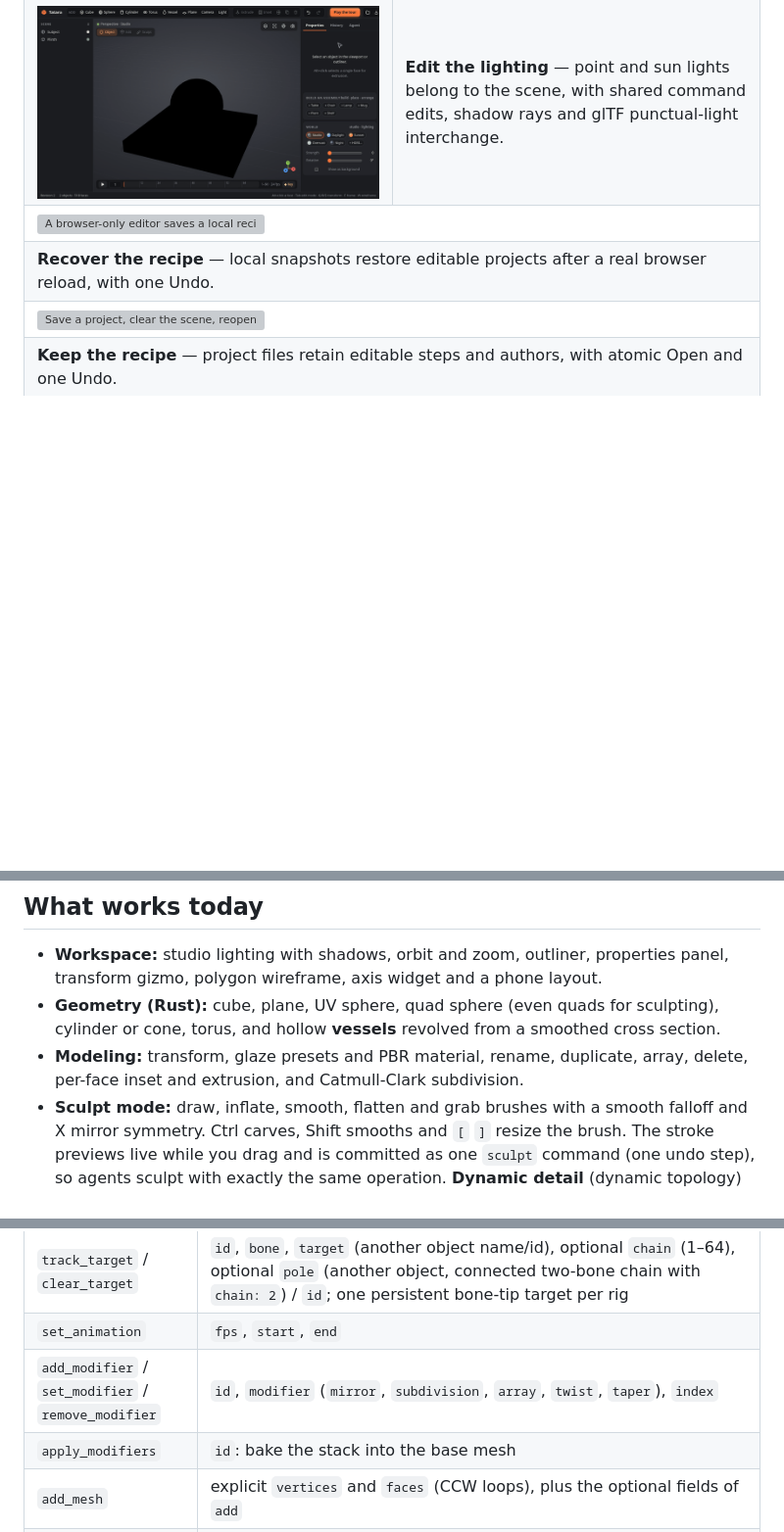
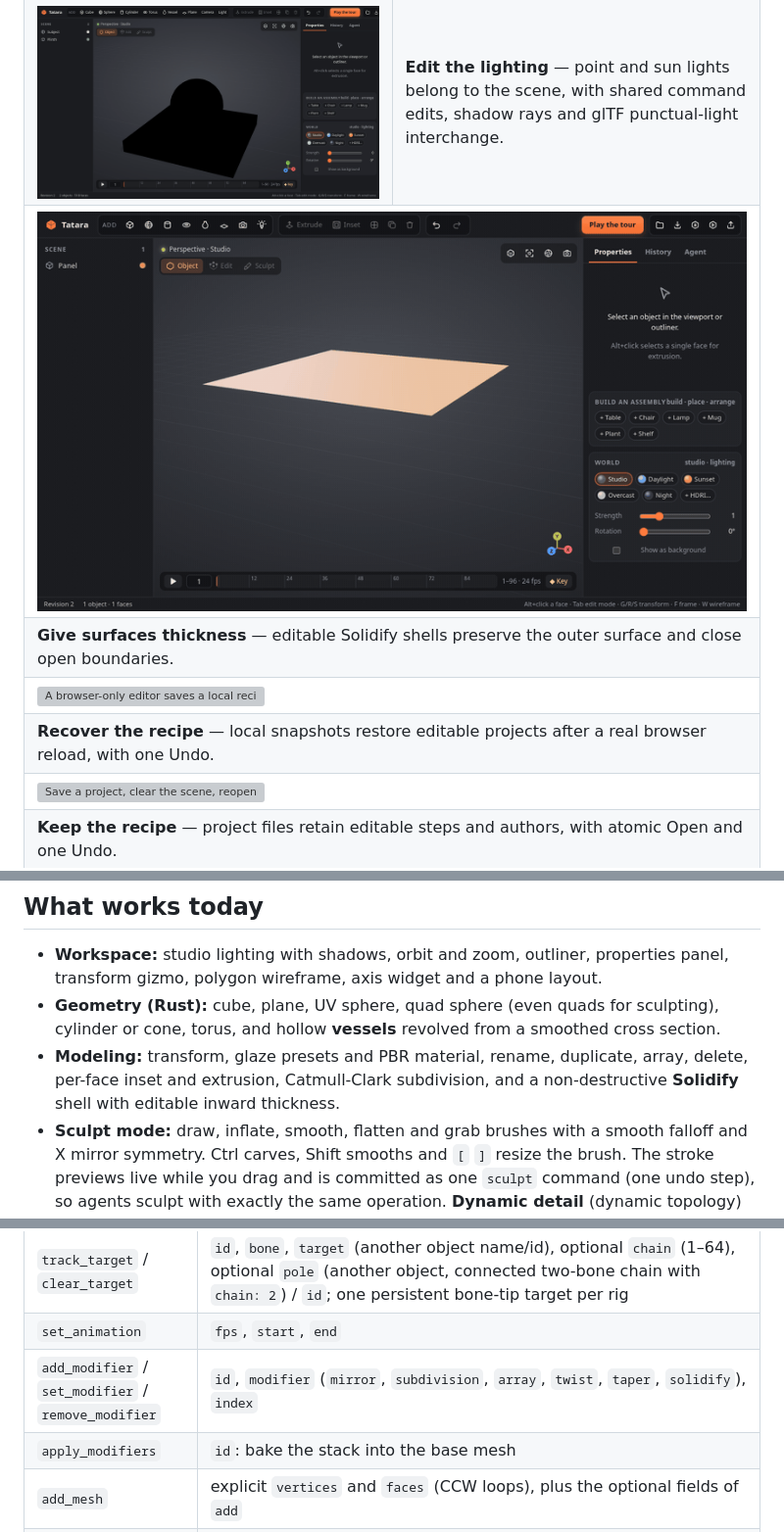
Before and after one commit to rsasaki0109/Tatara, a Markdown page: README.md, 3 parts joined by grey strips. Shown: that part at 98% size. Drawn GitHub-style; pictures changed too: docs/media/solidifyShell.gif (added); blank space fills up the shorter version; grey boxes are pictures that could not be loaded.

Commit message:
Add an editable Solidify shell modifier

```diff
--- a/README.md
+++ b/README.md
@@ -171,6 +171,10 @@ Create in your browser. Give your agent the same tools. Keep every edit inspecta
     <td><b>Edit the lighting</b> — point and sun lights belong to the scene, with shared command edits, shadow rays and glTF punctual-light interchange.</td>
   </tr>
   <tr>
+    <td colspan="2"><img src="docs/media/solidifyShell.gif" alt="Give a sheet inward thickness, undo and redo the thickness edit, then bake its closed Solidify shell"></td>
+  </tr>
+  <tr><td colspan="2"><b>Give surfaces thickness</b> — editable Solidify shells preserve the outer surface and close open boundaries.</td></tr>
+  <tr>
     <td colspan="2"><img src="docs/media/browserRecovery.gif" alt="A browser-only editor saves a local recipe, reloads to an empty WASM instance, restores the prior session and revises the first step to replay a later extrusion"></td>
   </tr>
   <tr><td colspan="2"><b>Recover the recipe</b> — local snapshots restore editable projects after a real browser reload, with one Undo.</td></tr>
@@ -251,7 +255,7 @@ The Rust process owns the scene and keeps it in memory. Use **Save** to download
 
 - **Workspace:** studio lighting with shadows, orbit and zoom, outliner, properties panel, transform gizmo, polygon wireframe, axis widget and a phone layout.
 - **Geometry (Rust):** cube, plane, UV sphere, quad sphere (even quads for sculpting), cylinder or cone, torus, and hollow **vessels** revolved from a smoothed cross section.
-- **Modeling:** transform, glaze presets and PBR material, rename, duplicate, array, delete, per-face inset and extrusion, and Catmull-Clark subdivision.
+- **Modeling:** transform, glaze presets and PBR material, rename, duplicate, array, delete, per-face inset and extrusion, Catmull-Clark subdivision, and a non-destructive **Solidify** shell with editable inward thickness.
 - **Sculpt mode:** draw, inflate, smooth, flatten and grab brushes with a smooth falloff and X mirror symmetry. Ctrl carves, Shift smooths and `[` `]` resize the brush. The stroke previews live while you drag and is committed as one `sculpt` command (one undo step), so agents sculpt with exactly the same operation. **Dynamic detail** (dynamic topology) splits the edges under the brush that are longer than the detail size, so a coarse ball grows fine faces exactly where you sculpt and stays light everywhere else. **Smooth shading** blends normals across edges, in the viewport, agent renders and glTF export alike.
 - **Booleans:** `boolean` cuts one object out of another (`difference`), merges them (`union`) or keeps their overlap (`intersect`), with a BSP-tree CSG in Rust. The result is welded and its T-junctions repaired, so it stays watertight and renders without cracks. The Properties panel has a Boolean card, and the cutter is consumed unless you keep it.
 - **Edit mode (Tab):** vertex, edge and face selection with Shift+click and select all; move a selection with the gizmo; loop cut; bevel selected edges or every edge; extrude and inset several faces at once.
@@ -397,7 +401,7 @@ curl http://127.0.0.1:3000/api/commands \
 | `set_bone_limits` | `id`, `bone`, optional `limits: {min: [x,y,z], max: [x,y,z]}`; local Euler XYZ radians within -π..π, minimum ≤ maximum; omit/null limits to clear, keys remain authored |
 | `track_target` / `clear_target` | `id`, `bone`, `target` (another object name/id), optional `chain` (1–64), optional `pole` (another object, connected two-bone chain with `chain: 2`) / `id`; one persistent bone-tip target per rig |
 | `set_animation` | `fps`, `start`, `end` |
-| `add_modifier` / `set_modifier` / `remove_modifier` | `id`, `modifier` (`mirror`, `subdivision`, `array`, `twist`, `taper`), `index` |
+| `add_modifier` / `set_modifier` / `remove_modifier` | `id`, `modifier` (`mirror`, `subdivision`, `array`, `twist`, `taper`, `solidify`), `index` |
 | `apply_modifiers` | `id`: bake the stack into the base mesh |
 | `add_mesh` | explicit `vertices` and `faces` (CCW loops), plus the optional fields of `add` |
 | `subdivide` | `id`, `levels` (1–4) |
```
Also changed, not shown: other parts of README.md (+4 -2 lines), 11 other files.
